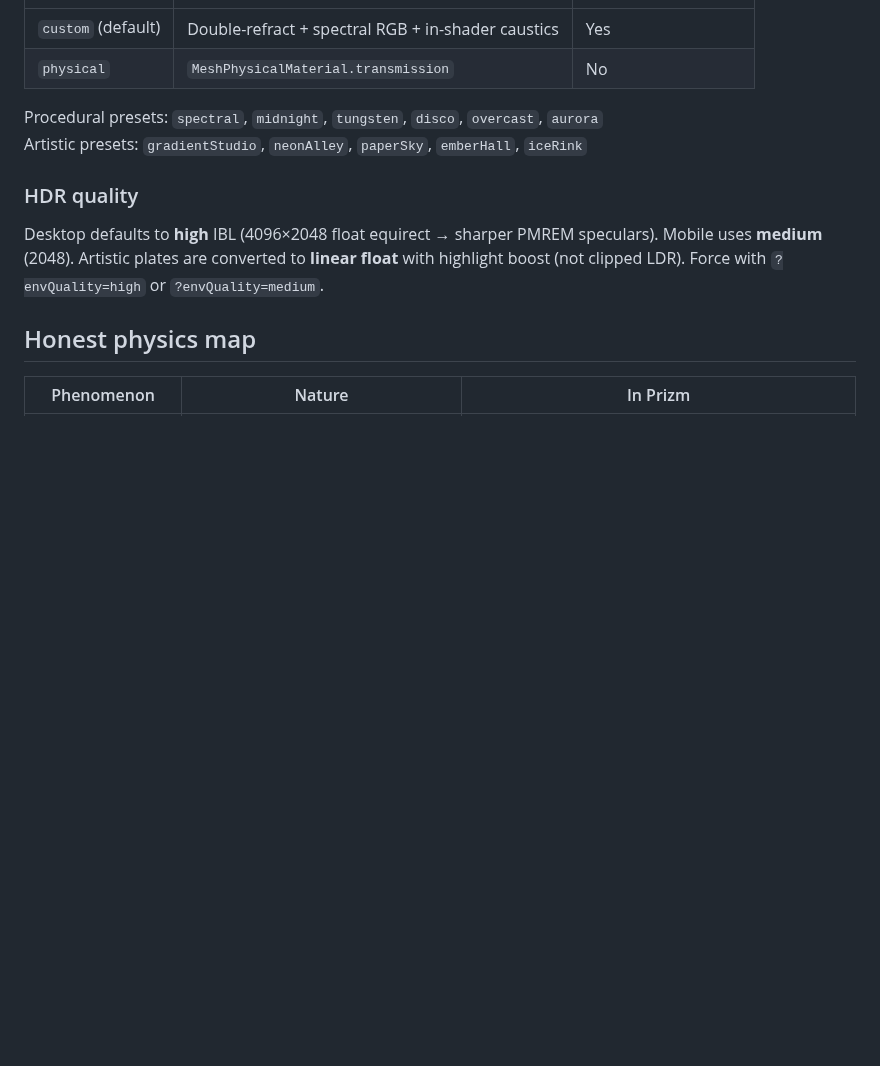
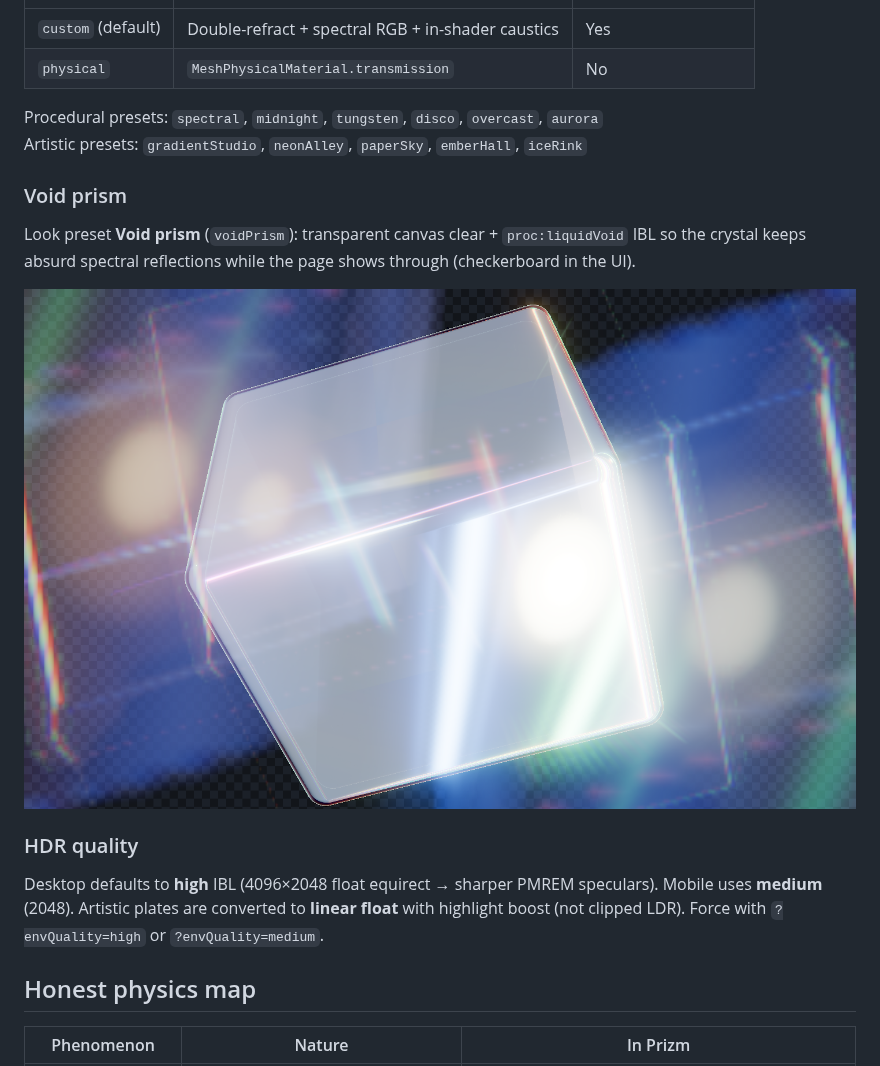
Before and after one commit to NoobDetonator/Prizm, a Markdown page: README.md, the part around the change. Rendered like a GitHub page; pictures changed too: docs/preview/void-prism-checker.png (added); blank space fills up the shorter version.

```diff
--- a/README.md
+++ b/README.md
@@ -91,6 +91,12 @@ renderer.render(scene, camera)
 Procedural presets: `spectral`, `midnight`, `tungsten`, `disco`, `overcast`, `aurora`
 Artistic presets: `gradientStudio`, `neonAlley`, `paperSky`, `emberHall`, `iceRink`
 
+### Void prism
+
+Look preset **Void prism** (`voidPrism`): transparent canvas clear + `proc:liquidVoid` IBL so the crystal keeps absurd spectral reflections while the page shows through (checkerboard in the UI).
+
+![](docs/preview/void-prism-checker.png)
+
 ### HDR quality
 
 Desktop defaults to **high** IBL (4096×2048 float equirect → sharper PMREM speculars). Mobile uses **medium** (2048). Artistic plates are converted to **linear float** with highlight boost (not clipped LDR). Force with `?envQuality=high` or `?envQuality=medium`.
```
Also changed, not shown: docs/preview/void-prism-angle.png (added), docs/preview/void-prism.png (added), 10 other files.
